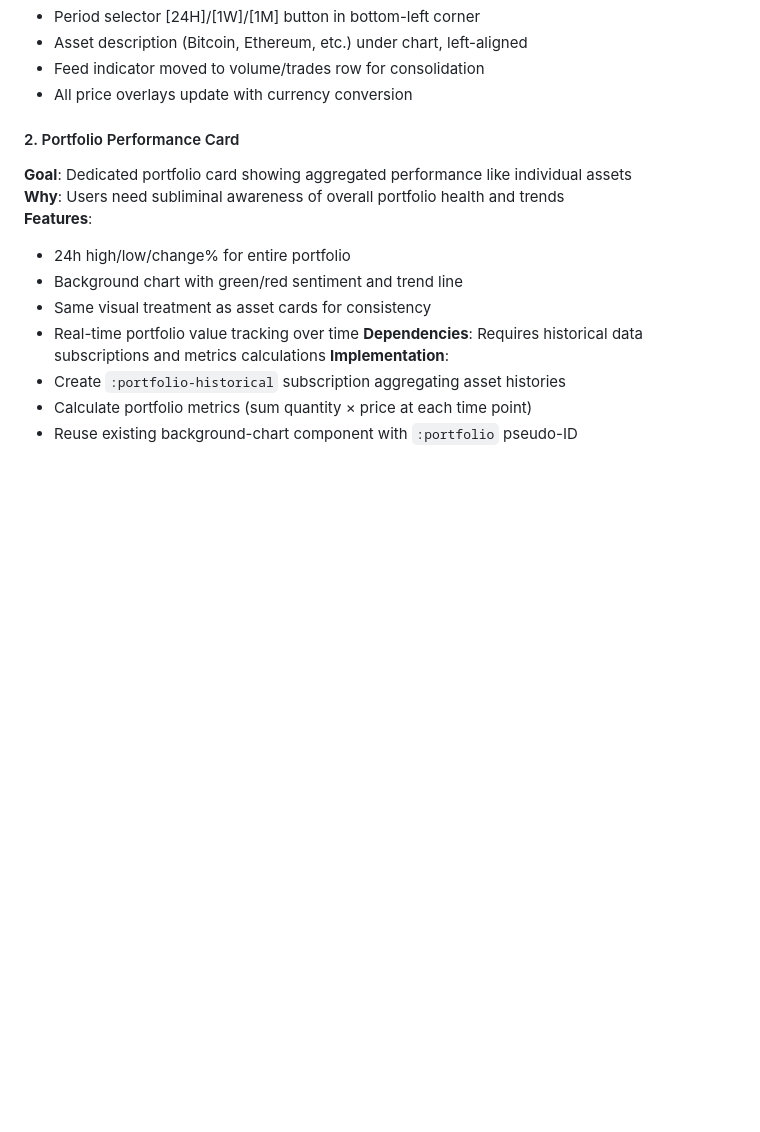
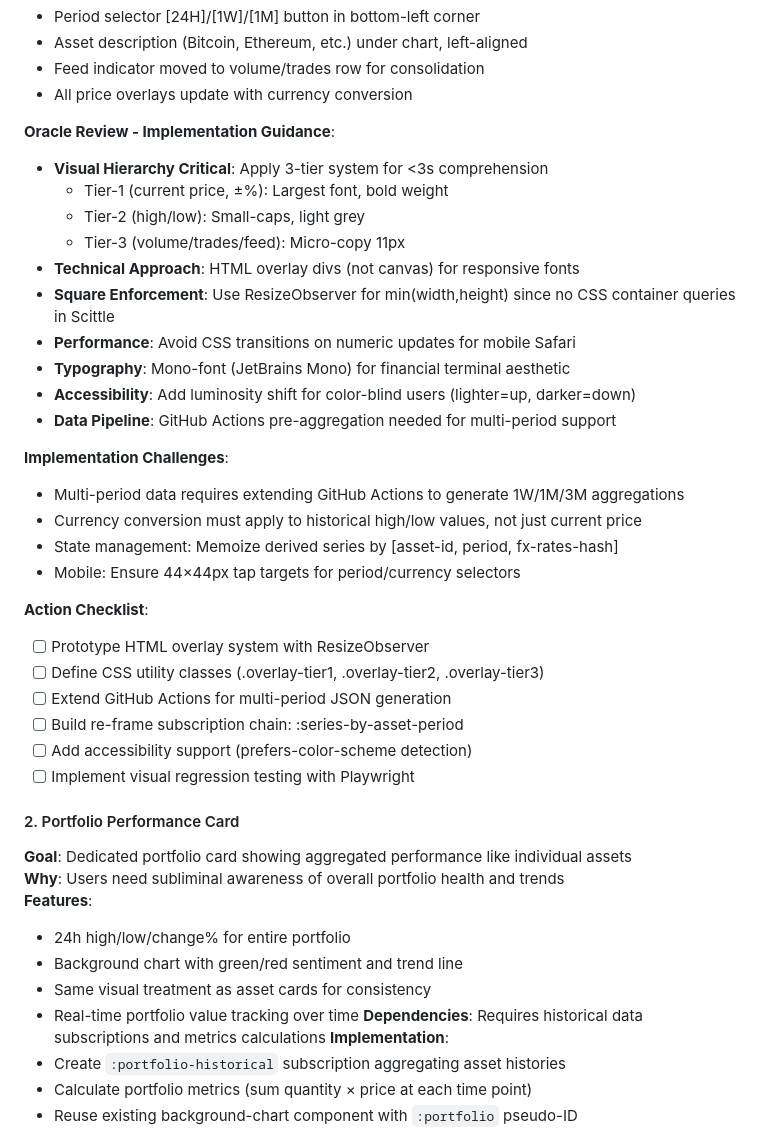
Before and after one commit to franks42/figure-fm-hash-prices, a Markdown page: CURRENT_DEVELOPMENT_PLAN.md, the part around the change. Rendered like a GitHub page; blank space fills up the shorter version.

Commit message:
plan: integrate Oracle implementation guidance into chart redesign spec
🧠 Oracle Insights Added:
- Visual hierarchy system (3-tier font/weight structure) for <3s comprehension
- Technical implementation approach (HTML overlays + ResizeObserver)
- Performance considerations (mobile Safari, avoid CSS transitions)
- Accessibility requirements (color-blind support via luminosity)
- Typography recommendation (JetBrains Mono for financial terminal feel)

⚡ Implementation Challenges Documented:
- Multi-period data aggregation via GitHub Actions
- Currency conversion for historical high/low values
- State management with memoized derived series
- Mobile tap target requirements (44×44px)

📋 Actionable Checklist Added:
- Prototype HTML overlay system
- Define CSS utility tier classes
- Extend data pipeline for multi-period support
- Build re-frame subscription chain
- Add accessibility and testing infrastructure

Ready for systematic implementation approach

```diff
--- a/CURRENT_DEVELOPMENT_PLAN.md
+++ b/CURRENT_DEVELOPMENT_PLAN.md
@@ -72,6 +72,32 @@ Volume: $1.2M    Trades: 45    [FM]        ← Volume, Trades, Feed indicator (s
 - Asset description (Bitcoin, Ethereum, etc.) under chart, left-aligned
 - Feed indicator moved to volume/trades row for consolidation
 - All price overlays update with currency conversion
+
+**Oracle Review - Implementation Guidance**:
+- **Visual Hierarchy Critical**: Apply 3-tier system for <3s comprehension
+  - Tier-1 (current price, ±%): Largest font, bold weight
+  - Tier-2 (high/low): Small-caps, light grey
+  - Tier-3 (volume/trades/feed): Micro-copy 11px
+- **Technical Approach**: HTML overlay divs (not canvas) for responsive fonts
+- **Square Enforcement**: Use ResizeObserver for min(width,height) since no CSS container queries in Scittle
+- **Performance**: Avoid CSS transitions on numeric updates for mobile Safari
+- **Typography**: Mono-font (JetBrains Mono) for financial terminal aesthetic
+- **Accessibility**: Add luminosity shift for color-blind users (lighter=up, darker=down)
+- **Data Pipeline**: GitHub Actions pre-aggregation needed for multi-period support
+
+**Implementation Challenges**:
+- Multi-period data requires extending GitHub Actions to generate 1W/1M/3M aggregations
+- Currency conversion must apply to historical high/low values, not just current price
+- State management: Memoize derived series by [asset-id, period, fx-rates-hash]
+- Mobile: Ensure 44×44px tap targets for period/currency selectors
+
+**Action Checklist**:
+- [ ] Prototype HTML overlay system with ResizeObserver
+- [ ] Define CSS utility classes (.overlay-tier1, .overlay-tier2, .overlay-tier3)
+- [ ] Extend GitHub Actions for multi-period JSON generation
+- [ ] Build re-frame subscription chain: :series-by-asset-period
+- [ ] Add accessibility support (prefers-color-scheme detection)
+- [ ] Implement visual regression testing with Playwright
 
 #### 2. Portfolio Performance Card
 **Goal**: Dedicated portfolio card showing aggregated performance like individual assets
```
